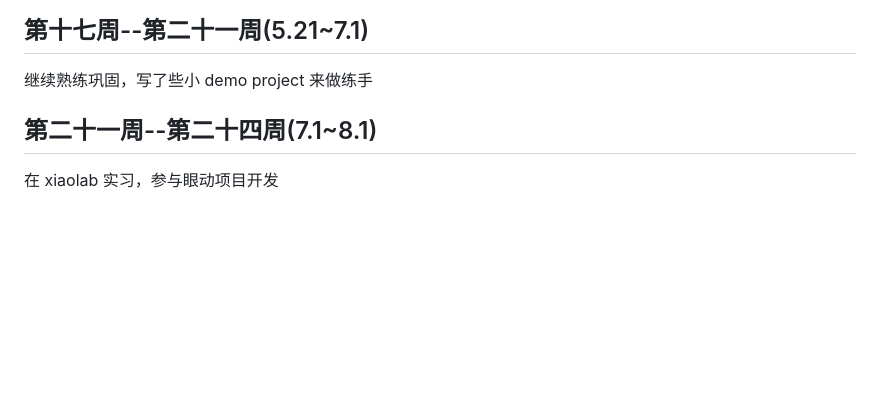
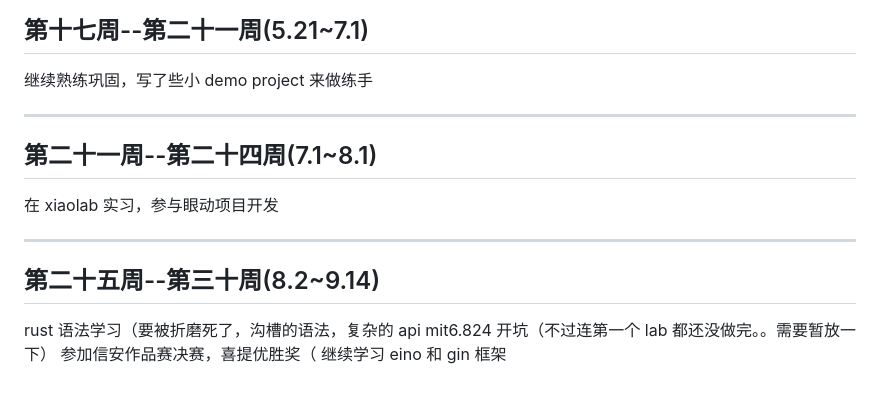
Before and after one commit to cry0404/cry-s-road, a Markdown page: README.md, the part around the change. GitHub-like rendering; blank space fills up the shorter version.

Commit message:
又记起来了

```diff
--- a/README.md
+++ b/README.md
@@ -66,6 +66,16 @@
 
 继续熟练巩固，写了些小 demo project 来做练手
 
+---
+
 ## 第二十一周--第二十四周(7.1~8.1)
 
 在 xiaolab 实习，参与眼动项目开发
+
+---
+
+## 第二十五周--第三十周(8.2~9.14)
+rust 语法学习（要被折磨死了，沟槽的语法，复杂的 api
+mit6.824 开坑（不过连第一个 lab 都还没做完。。需要暂放一下）
+参加信安作品赛决赛，喜提优胜奖（
+继续学习 eino 和 gin 框架
```
